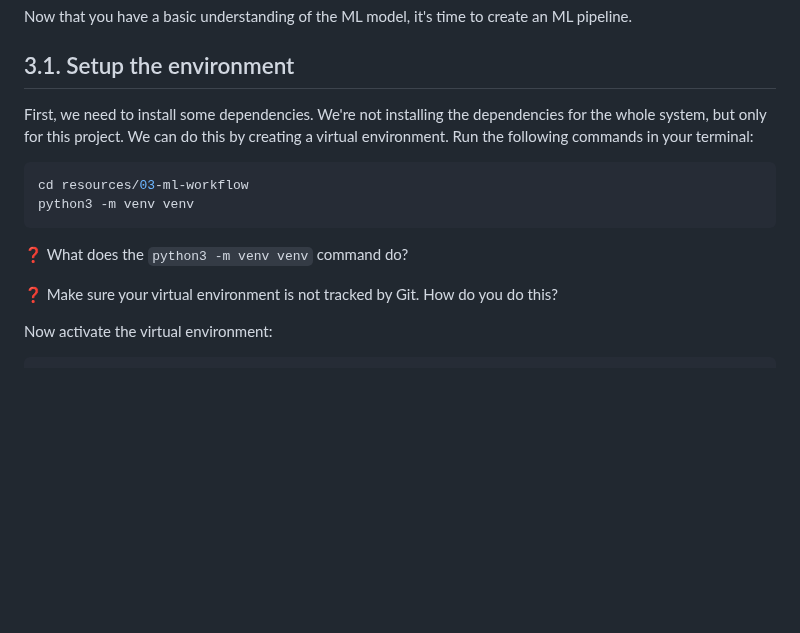
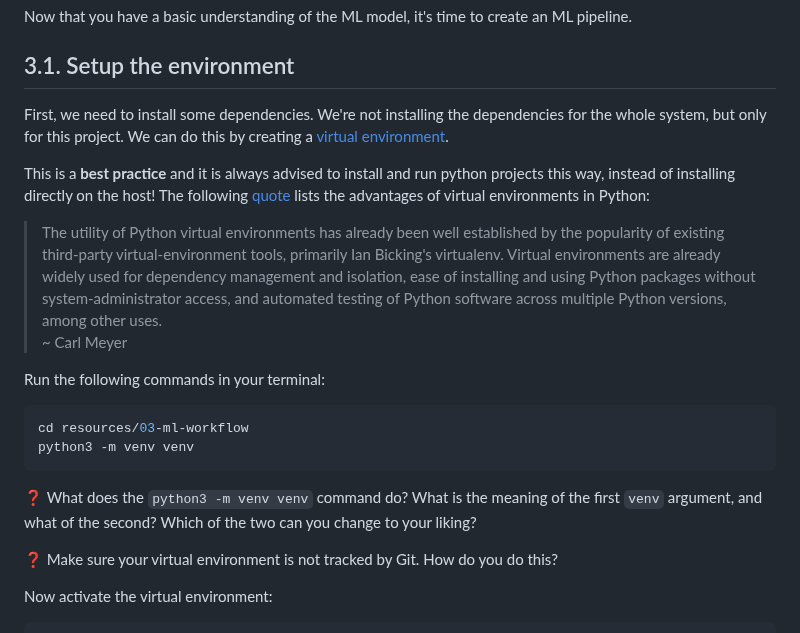
Before and after one commit to HOGENT-MLOps/mlops-labs, a Markdown page: assignments/03-ml-workflow.md, the part around the change. Rendered like a GitHub page; blank space fills up the shorter version.

Commit message:
Move venv questions to lab 3

````diff
--- a/assignments/03-ml-workflow.md
+++ b/assignments/03-ml-workflow.md
@@ -56,14 +56,21 @@ Now that you have a basic understanding of the ML model, it's time to create an
 
 ## 3.1. Setup the environment
 
-First, we need to install some dependencies. We're not installing the dependencies for the whole system, but only for this project. We can do this by creating a virtual environment. Run the following commands in your terminal:
+First, we need to install some dependencies. We're not installing the dependencies for the whole system, but only for this project. We can do this by creating a [virtual environment](https://docs.python.org/3/library/venv.html).
+
+This is a **best practice** and it is always advised to install and run python projects this way, instead of installing directly on the host! The following [quote](https://peps.python.org/pep-0405/#motivation) lists the advantages of virtual environments in Python:
+
+> The utility of Python virtual environments has already been well established by the popularity of existing third-party virtual-environment tools, primarily Ian Bicking's virtualenv. Virtual environments are already widely used for dependency management and isolation, ease of installing and using Python packages without system-administrator access, and automated testing of Python software across multiple Python versions, among other uses.
+> ~ Carl Meyer
+
+Run the following commands in your terminal:
 
 ```bash
 cd resources/03-ml-workflow
 python3 -m venv venv
 ```
 
-:question: What does the `python3 -m venv venv` command do?
+:question: What does the `python3 -m venv venv` command do? What is the meaning of the first `venv` argument, and what of the second? Which of the two can you change to your liking?
 
 :question: Make sure your virtual environment is not tracked by Git. How do you do this?
 
````
